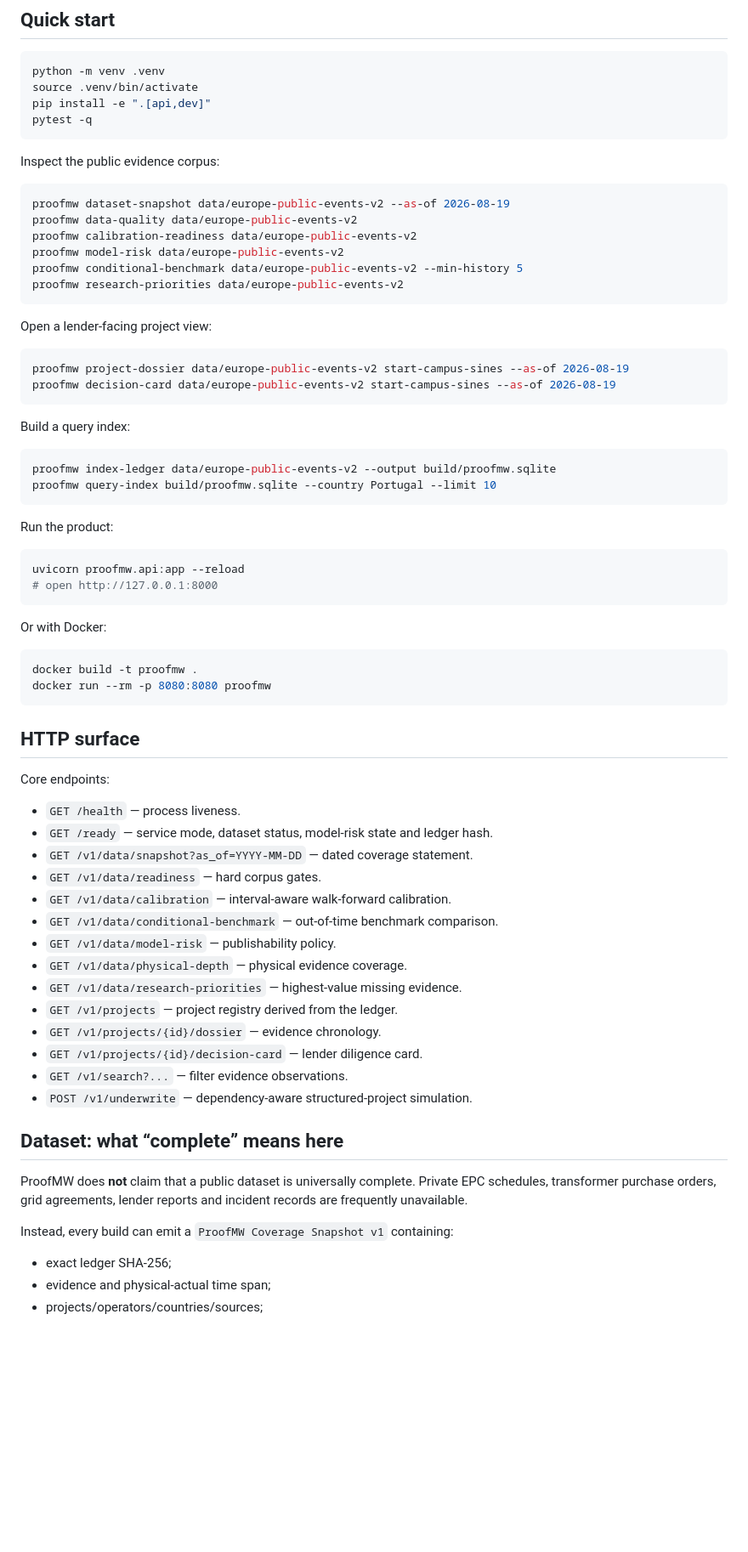
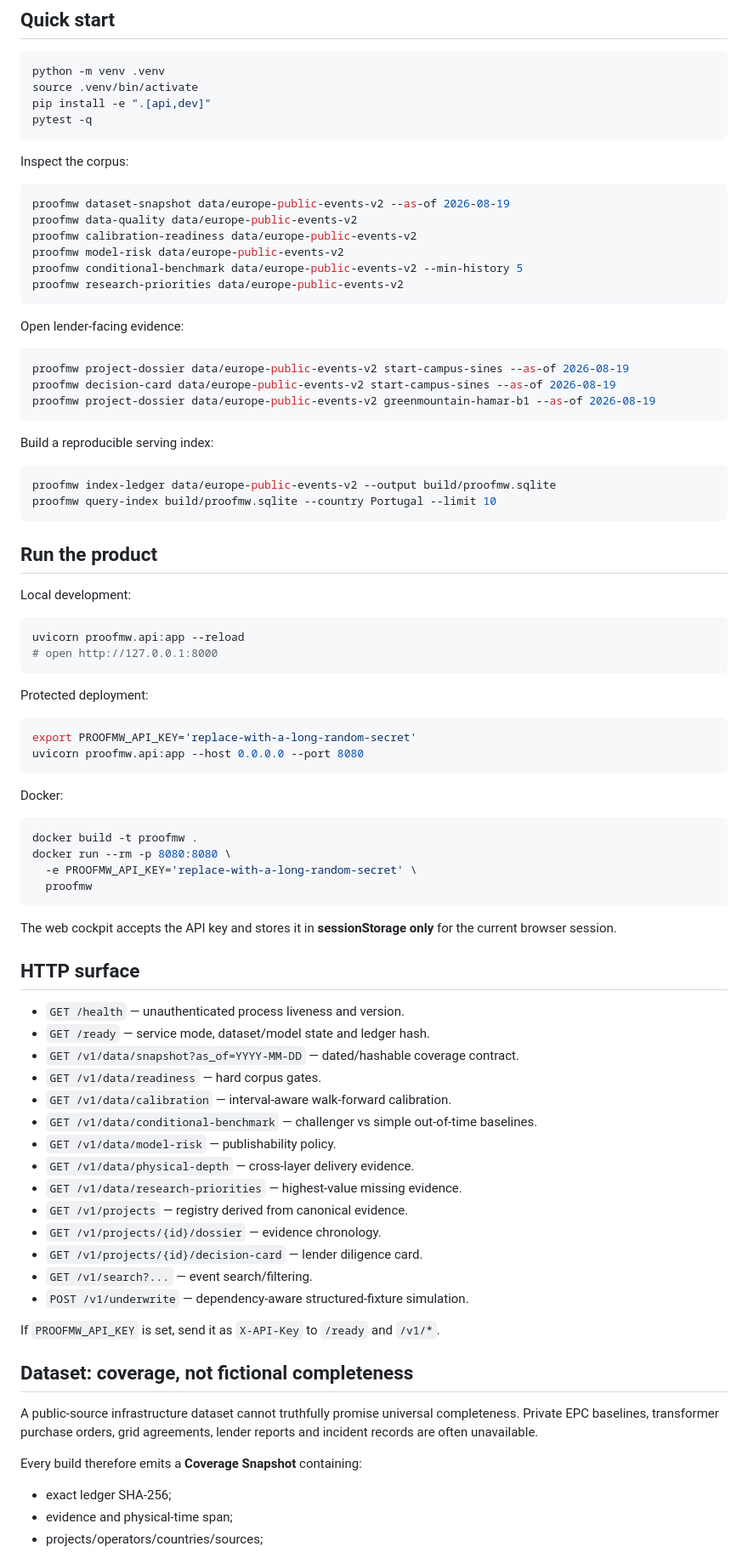
Before and after one commit to TFourniax/mwproof, a Markdown page: README.md, the part around one of its changes. Shown at 85% size. Drawn GitHub-style; blank space fills up the shorter version.

````diff
--- a/README.md
+++ b/README.md
@@ -56,7 +69,7 @@ pip install -e ".[api,dev]"
 pytest -q
 ```
 
-Inspect the public evidence corpus:
+Inspect the corpus:
 
 ```bash
 proofmw dataset-snapshot data/europe-public-events-v2 --as-of 2026-08-19
@@ -67,59 +80,73 @@ proofmw conditional-benchmark data/europe-public-events-v2 --min-history 5
 proofmw research-priorities data/europe-public-events-v2
 ```
 
-Open a lender-facing project view:
+Open lender-facing evidence:
 
 ```bash
 proofmw project-dossier data/europe-public-events-v2 start-campus-sines --as-of 2026-08-19
 proofmw decision-card data/europe-public-events-v2 start-campus-sines --as-of 2026-08-19
+proofmw project-dossier data/europe-public-events-v2 greenmountain-hamar-b1 --as-of 2026-08-19
 ```
 
-Build a query index:
+Build a reproducible serving index:
 
 ```bash
 proofmw index-ledger data/europe-public-events-v2 --output build/proofmw.sqlite
 proofmw query-index build/proofmw.sqlite --country Portugal --limit 10
 ```
 
-Run the product:
+## Run the product
+
+Local development:
 
 ```bash
 uvicorn proofmw.api:app --reload
 # open http://127.0.0.1:8000
 ```
 
-Or with Docker:
+Protected deployment:
+
+```bash
+export PROOFMW_API_KEY='replace-with-a-long-random-secret'
+uvicorn proofmw.api:app --host 0.0.0.0 --port 8080
+```
+
+Docker:
 
 ```bash
 docker build -t proofmw .
-docker run --rm -p 8080:8080 proofmw
+docker run --rm -p 8080:8080 \
+  -e PROOFMW_API_KEY='replace-with-a-long-random-secret' \
+  proofmw
 ```
+
+The web cockpit accepts the API key and stores it in **sessionStorage only** for the current browser session.
 
 ## HTTP surface
 
-Core endpoints:
-
-- `GET /health` — process liveness.
-- `GET /ready` — service mode, dataset status, model-risk state and ledger hash.
-- `GET /v1/data/snapshot?as_of=YYYY-MM-DD` — dated coverage statement.
+- `GET /health` — unauthenticated process liveness and version.
+- `GET /ready` — service mode, dataset/model state and ledger hash.
+- `GET /v1/data/snapshot?as_of=YYYY-MM-DD` — dated/hashable coverage contract.
 - `GET /v1/data/readiness` — hard corpus gates.
 - `GET /v1/data/calibration` — interval-aware walk-forward calibration.
-- `GET /v1/data/conditional-benchmark` — out-of-time benchmark comparison.
+- `GET /v1/data/conditional-benchmark` — challenger vs simple out-of-time baselines.
 - `GET /v1/data/model-risk` — publishability policy.
-- `GET /v1/data/physical-depth` — physical evidence coverage.
+- `GET /v1/data/physical-depth` — cross-layer delivery evidence.
 - `GET /v1/data/research-priorities` — highest-value missing evidence.
-- `GET /v1/projects` — project registry derived from the ledger.
+- `GET /v1/projects` — registry derived from canonical evidence.
 - `GET /v1/projects/{id}/dossier` — evidence chronology.
 - `GET /v1/projects/{id}/decision-card` — lender diligence card.
-- `GET /v1/search?...` — filter evidence observations.
-- `POST /v1/underwrite` — dependency-aware structured-project simulation.
+- `GET /v1/search?...` — event search/filtering.
+- `POST /v1/underwrite` — dependency-aware structured-fixture simulation.
 
-## Dataset: what “complete” means here
+If `PROOFMW_API_KEY` is set, send it as `X-API-Key` to `/ready` and `/v1/*`.
 
-ProofMW does **not** claim that a public dataset is universally complete. Private EPC schedules, transformer purchase orders, grid agreements, lender reports and incident records are frequently unavailable.
+## Dataset: coverage, not fictional completeness
 
-Instead, every build can emit a `ProofMW Coverage Snapshot v1` containing:
+A public-source infrastructure dataset cannot truthfully promise universal completeness. Private EPC baselines, transformer purchase orders, grid agreements, lender reports and incident records are often unavailable.
+
+Every build therefore emits a **Coverage Snapshot** containing:
 
 - exact ledger SHA-256;
-- evidence and physical-actual time span;
+- evidence and physical-time span;
 - projects/operators/countries/sources;
````
Also changed, not shown: other parts of README.md (+62 -45 lines).
